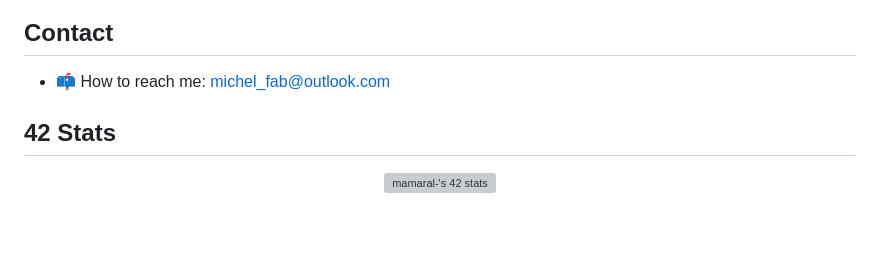
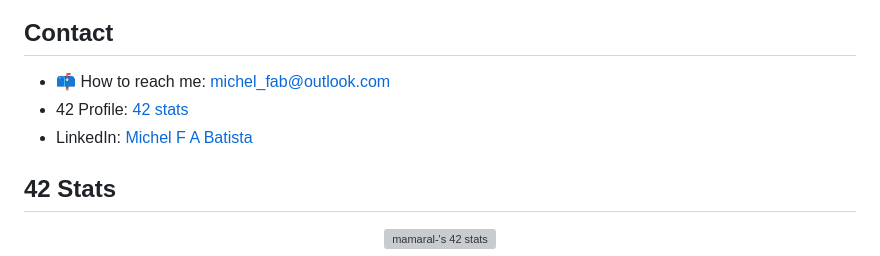
Before and after one commit to MicchelFAB/Micchelfab, a Markdown page: README.md, the part around the change. GitHub-like rendering; blank space fills up the shorter version; grey boxes are pictures that could not be loaded.

```diff
--- a/README.md
+++ b/README.md
@@ -64,10 +64,9 @@ I am a student at [42 Porto](https://www.42porto.com/) passionate about coding a
 ## Contact
 
 - 📫  How to reach me: [michel_fab@outlook.com](mailto:michel_fab@outlook.com)
-<!--
 - 42 Profile: [42 stats](https://badge.mediaplus.ma/kettlebells/mamaral-?UM6P=off)
-- LinkedIn:
--->
+- LinkedIn: [Michel F A Batista](www.linkedin.com/in/michel-f-a-batista-9ab3092ab)
+
 ## 42 Stats
 
 <p align="center">
```
